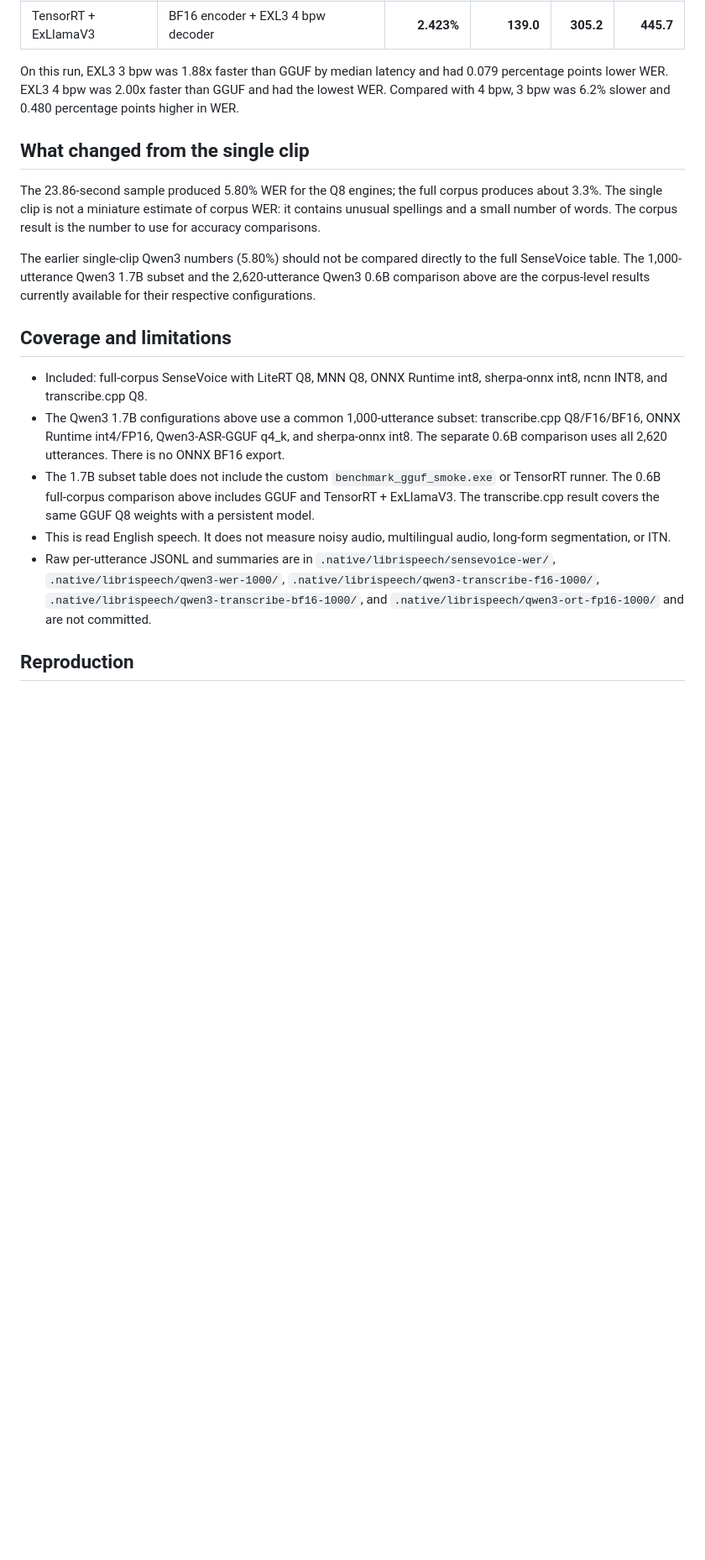
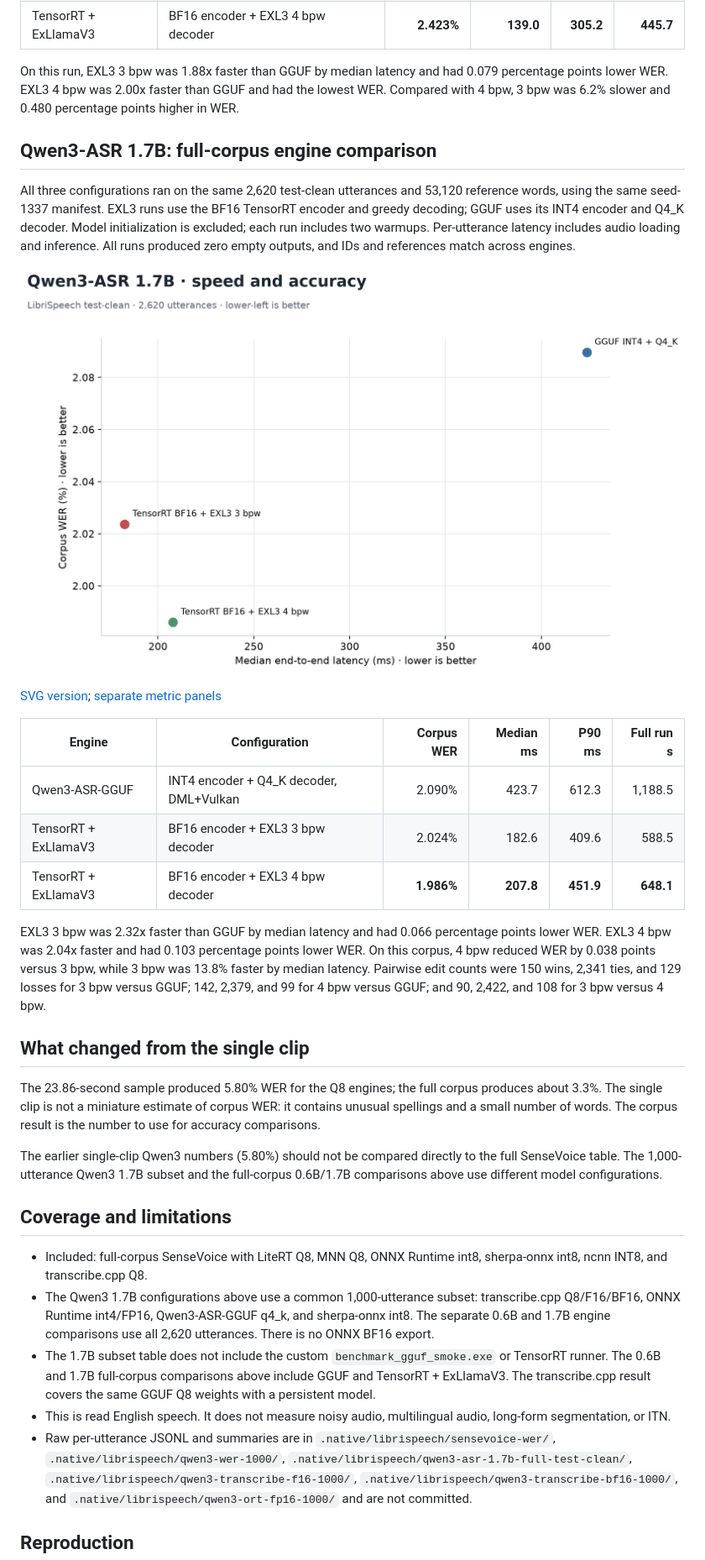
Before and after one commit to lost0427/ASRbenchmark, a Markdown page: docs/LIBRISPEECH_WER.md, the part around one of its changes. Shown at 84% size. GitHub-like rendering; pictures changed too: docs/windows-librispeech-qwen3-1.7b-speed-accuracy.png (added); blank space fills up the shorter version.

Commit message:
Add Qwen3 1.7B benchmark

```diff
--- a/docs/LIBRISPEECH_WER.md
+++ b/docs/LIBRISPEECH_WER.md
@@ -113,6 +113,33 @@ On this run, EXL3 3 bpw was 1.88x faster than GGUF by median latency and had
 had the lowest WER. Compared with 4 bpw, 3 bpw was 6.2% slower and 0.480
 percentage points higher in WER.
 
+## Qwen3-ASR 1.7B: full-corpus engine comparison
+
+All three configurations ran on the same 2,620 test-clean utterances and
+53,120 reference words, using the same seed-1337 manifest. EXL3 runs use the
+BF16 TensorRT encoder and greedy decoding; GGUF uses its INT4 encoder and Q4_K
+decoder. Model initialization is excluded; each run includes two warmups.
+Per-utterance latency includes audio loading and inference. All runs produced
+zero empty outputs, and IDs and references match across engines.
+
+![Qwen3-ASR 1.7B speed and accuracy](windows-librispeech-qwen3-1.7b-speed-accuracy.png)
+
+[SVG version](windows-librispeech-qwen3-1.7b-speed-accuracy.svg); [separate metric panels](windows-librispeech-qwen3-1.7b-comparison.png)
+
+| Engine | Configuration | Corpus WER | Median ms | P90 ms | Full run s |
+| --- | --- | ---: | ---: | ---: | ---: |
+| Qwen3-ASR-GGUF | INT4 encoder + Q4_K decoder, DML+Vulkan | 2.090% | 423.7 | 612.3 | 1,188.5 |
+| TensorRT + ExLlamaV3 | BF16 encoder + EXL3 3 bpw decoder | 2.024% | 182.6 | 409.6 | 588.5 |
+| TensorRT + ExLlamaV3 | BF16 encoder + EXL3 4 bpw decoder | **1.986%** | **207.8** | **451.9** | **648.1** |
+
+EXL3 3 bpw was 2.32x faster than GGUF by median latency and had 0.066
+percentage points lower WER. EXL3 4 bpw was 2.04x faster and had 0.103
+percentage points lower WER. On this corpus, 4 bpw reduced WER by 0.038 points
+versus 3 bpw, while 3 bpw was 13.8% faster by median latency. Pairwise edit
+counts were 150 wins, 2,341 ties, and 129 losses for 3 bpw versus GGUF; 142,
+2,379, and 99 for 4 bpw versus GGUF; and 90, 2,422, and 108 for 3 bpw versus
+4 bpw.
+
 ## What changed from the single clip
 
 The 23.86-second sample produced 5.80% WER for the Q8 engines; the full corpus
@@ -122,8 +149,7 @@ the number to use for accuracy comparisons.
 
 The earlier single-clip Qwen3 numbers (5.80%) should not be compared directly
 to the full SenseVoice table. The 1,000-utterance Qwen3 1.7B subset and the
-2,620-utterance Qwen3 0.6B comparison above are the corpus-level results
-currently available for their respective configurations.
+full-corpus 0.6B/1.7B comparisons above use different model configurations.
 
 ## Coverage and limitations
 
@@ -131,17 +157,19 @@ currently available for their respective configurations.
   sherpa-onnx int8, ncnn INT8, and transcribe.cpp Q8.
 - The Qwen3 1.7B configurations above use a common 1,000-utterance subset:
   transcribe.cpp Q8/F16/BF16, ONNX Runtime int4/FP16, Qwen3-ASR-GGUF q4_k, and
-  sherpa-onnx int8. The separate 0.6B comparison uses all 2,620 utterances.
+  sherpa-onnx int8. The separate 0.6B and 1.7B engine comparisons use all
+  2,620 utterances.
   There is no ONNX BF16 export.
 - The 1.7B subset table does not include the custom `benchmark_gguf_smoke.exe`
-  or TensorRT runner. The 0.6B full-corpus comparison above includes GGUF and
-  TensorRT + ExLlamaV3. The transcribe.cpp result covers the same GGUF Q8
+  or TensorRT runner. The 0.6B and 1.7B full-corpus comparisons above include
+  GGUF and TensorRT + ExLlamaV3. The transcribe.cpp result covers the same GGUF Q8
   weights with a persistent model.
 - This is read English speech. It does not measure noisy audio, multilingual
   audio, long-form segmentation, or ITN.
 - Raw per-utterance JSONL and summaries are in
   `.native/librispeech/sensevoice-wer/`,
   `.native/librispeech/qwen3-wer-1000/`,
+  `.native/librispeech/qwen3-asr-1.7b-full-test-clean/`,
   `.native/librispeech/qwen3-transcribe-f16-1000/`,
   `.native/librispeech/qwen3-transcribe-bf16-1000/`, and
   `.native/librispeech/qwen3-ort-fp16-1000/` and are not committed.
```
Also changed, not shown: other parts of docs/LIBRISPEECH_WER.md (+1 -1 lines), docs/windows-librispeech-qwen3-1.7b-comparison.png (added), 4 other files.
